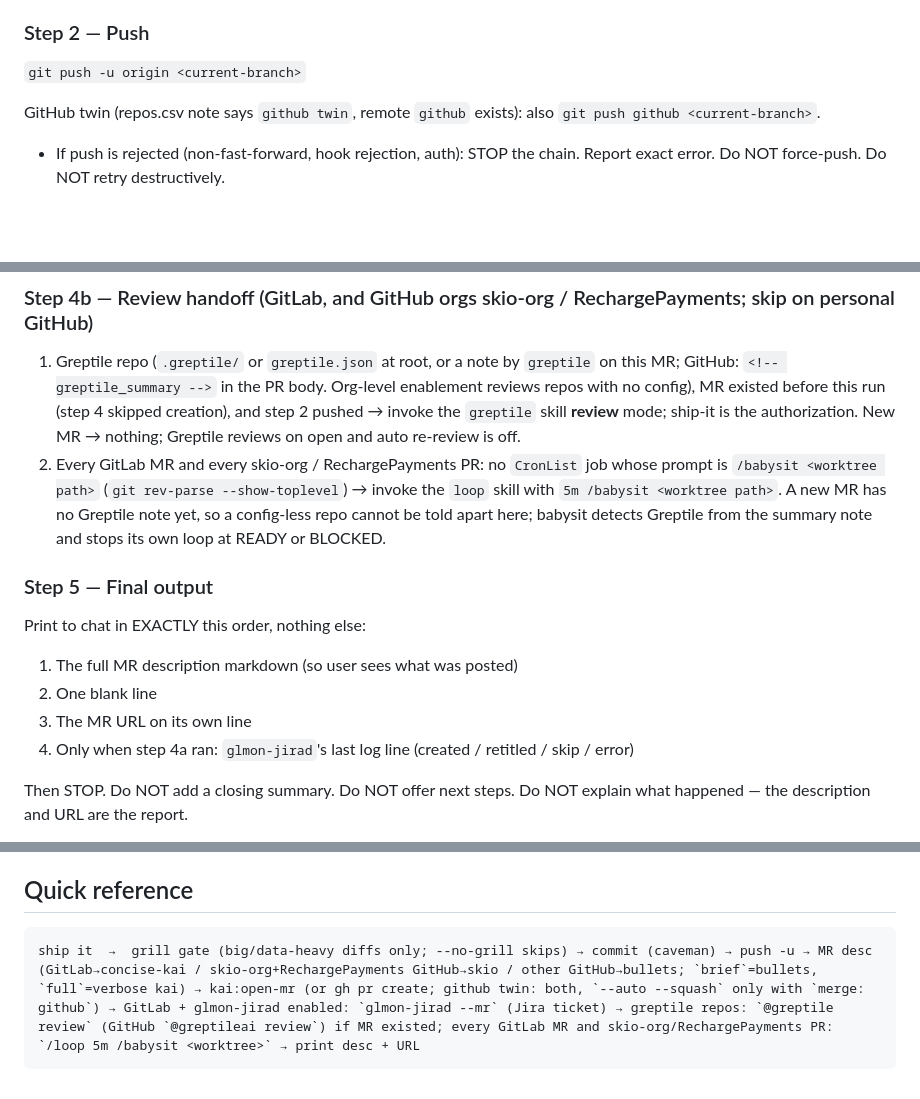
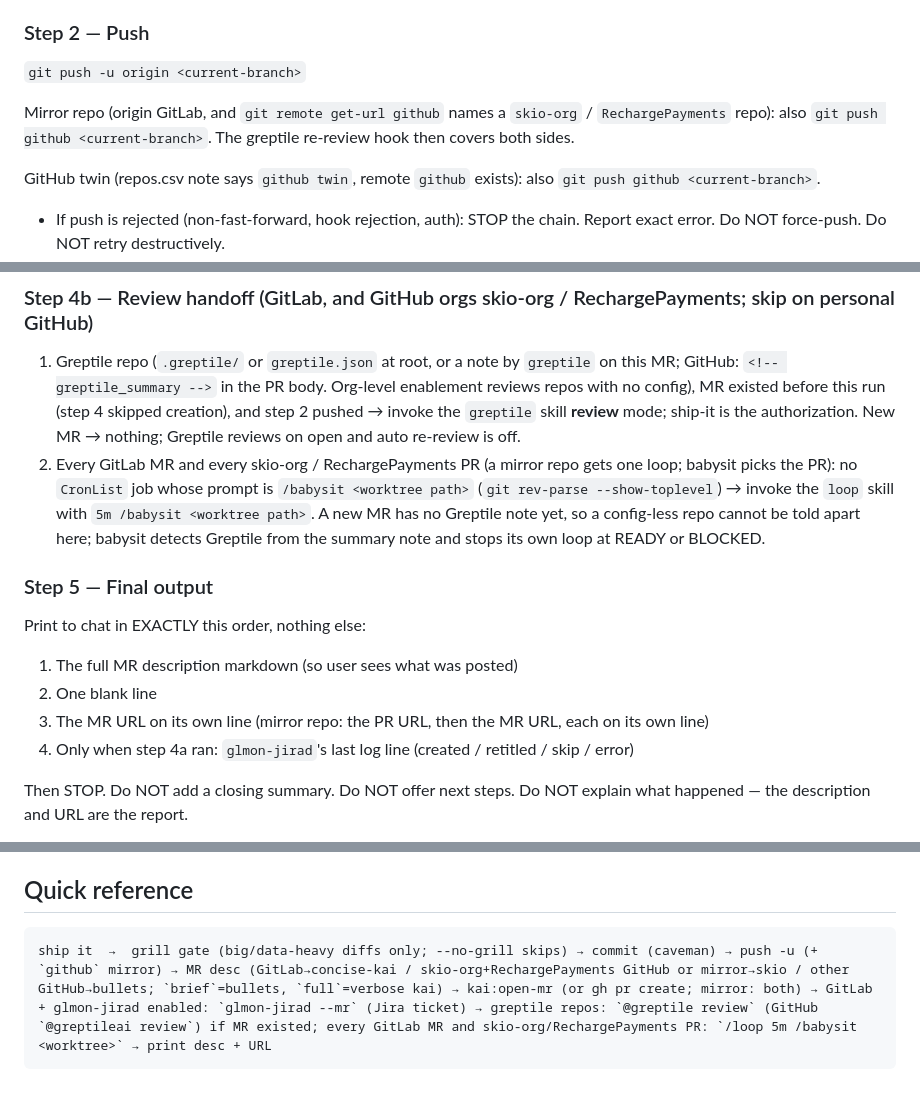
Before and after one commit to bearded-giant/claude-code-config, a Markdown page: skills/ship-it/SKILL.md, 3 parts joined by grey strips. Drawn GitHub-style; blank space fills up the shorter version.

Commit message:
feat(ship-it): mirror repos push both, open mr and pr
one skio-format description for both; the pr is the review surface.

````diff
--- a/skills/ship-it/SKILL.md
+++ b/skills/ship-it/SKILL.md
@@ -41,6 +41,8 @@ Otherwise:
 
 `git push -u origin <current-branch>`
 
+Mirror repo (origin GitLab, and `git remote get-url github` names a `skio-org` / `RechargePayments` repo): also `git push github <current-branch>`. The greptile re-review hook then covers both sides.
+
 GitHub twin (repos.csv note says `github twin`, remote `github` exists): also `git push github <current-branch>`.
 
 - If push is rejected (non-fast-forward, hook rejection, auth): STOP the chain. Report exact error. Do NOT force-push. Do NOT retry destructively.
@@ -97,7 +101,7 @@ Skip when `glmon-jirad` is not on PATH or `glmon-jirad --status` prints `enabled
 ### Step 4b — Review handoff (GitLab, and GitHub orgs skio-org / RechargePayments; skip on personal GitHub)
 
 1. Greptile repo (`.greptile/` or `greptile.json` at root, or a note by `greptile` on this MR; GitHub: `<!-- greptile_summary -->` in the PR body. Org-level enablement reviews repos with no config), MR existed before this run (step 4 skipped creation), and step 2 pushed → invoke the `greptile` skill **review** mode; ship-it is the authorization. New MR → nothing; Greptile reviews on open and auto re-review is off.
-2. Every GitLab MR and every skio-org / RechargePayments PR: no `CronList` job whose prompt is `/babysit <worktree path>` (`git rev-parse --show-toplevel`) → invoke the `loop` skill with `5m /babysit <worktree path>`. A new MR has no Greptile note yet, so a config-less repo cannot be told apart here; babysit detects Greptile from the summary note and stops its own loop at READY or BLOCKED.
+2. Every GitLab MR and every skio-org / RechargePayments PR (a mirror repo gets one loop; babysit picks the PR): no `CronList` job whose prompt is `/babysit <worktree path>` (`git rev-parse --show-toplevel`) → invoke the `loop` skill with `5m /babysit <worktree path>`. A new MR has no Greptile note yet, so a config-less repo cannot be told apart here; babysit detects Greptile from the summary note and stops its own loop at READY or BLOCKED.
 
 ### Step 5 — Final output
 
@@ -105,7 +109,7 @@ Print to chat in EXACTLY this order, nothing else:
 
 1. The full MR description markdown (so user sees what was posted)
 2. One blank line
-3. The MR URL on its own line
+3. The MR URL on its own line (mirror repo: the PR URL, then the MR URL, each on its own line)
 4. Only when step 4a ran: `glmon-jirad`'s last log line (created / retitled / skip / error)
 
 Then STOP. Do NOT add a closing summary. Do NOT offer next steps. Do NOT explain what happened — the description and URL are the report.
@@ -137,5 +141,5 @@ Do NOT skip a failed step and continue. Do NOT take destructive recovery actions
 ## Quick reference
 
 ```
-ship it  →  grill gate (big/data-heavy diffs only; --no-grill skips) → commit (caveman) → push -u → MR desc (GitLab→concise-kai / skio-org+RechargePayments GitHub→skio / other GitHub→bullets; `brief`=bullets, `full`=verbose kai) → kai:open-mr (or gh pr create; github twin: both, `--auto --squash` only with `merge: github`) → GitLab + glmon-jirad enabled: `glmon-jirad --mr` (Jira ticket) → greptile repos: `@greptile review` (GitHub `@greptileai review`) if MR existed; every GitLab MR and skio-org/RechargePayments PR: `/loop 5m /babysit <worktree>` → print desc + URL
+ship it  →  grill gate (big/data-heavy diffs only; --no-grill skips) → commit (caveman) → push -u (+ `github` mirror) → MR desc (GitLab→concise-kai / skio-org+RechargePayments GitHub or mirror→skio / other GitHub→bullets; `brief`=bullets, `full`=verbose kai) → kai:open-mr (or gh pr create; mirror: both) → GitLab + glmon-jirad enabled: `glmon-jirad --mr` (Jira ticket) → greptile repos: `@greptile review` (GitHub `@greptileai review`) if MR existed; every GitLab MR and skio-org/RechargePayments PR: `/loop 5m /babysit <worktree>` → print desc + URL
 ```
````
Also changed, not shown: other parts of skills/ship-it/SKILL.md (+2 -0 lines).
